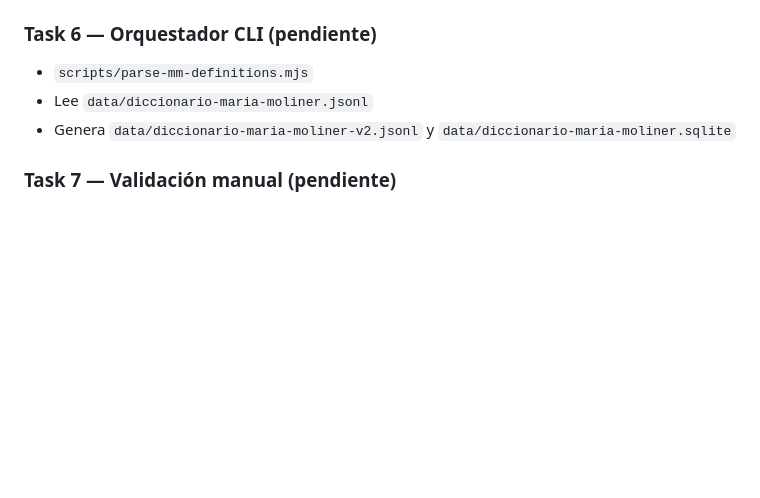
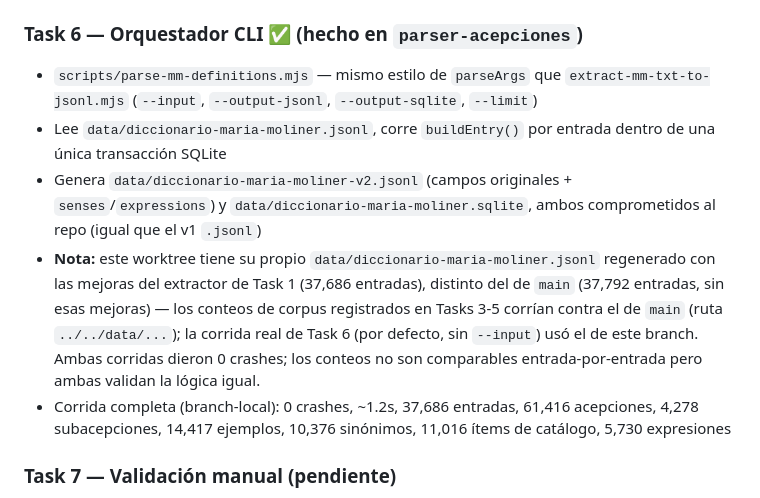
Before and after one commit to obsidian-pkm-vault/diccionario-es, a Markdown page: info/roadmap.md, the part around one of its changes. Rendered like a GitHub page; blank space fills up the shorter version.

Commit message:
docs(roadmap): mark Task 6 CLI orchestrator done, note branch-vs-main jsonl divergence

```diff
--- a/info/roadmap.md
+++ b/info/roadmap.md
@@ -163,10 +163,12 @@ Estrategia propuesta: buscar librería Node.js que lea Lucene índices, o implem
 - Verificado contra el corpus completo: 0 crashes, 37,792 entradas, 59,331 acepciones (incluye las de expresiones), 4,039 subacepciones, 13,167 ejemplos, 9,920 sinónimos, 10,473 ítems de catálogo, 4,617 expresiones, ~760ms
 - De paso se corrigió un bug de Task 4: `buildEntry()` descartaba el catálogo embebido dentro de una subacepción (`© ... O ...`) — afectaba a ~19% de las subacepciones (740/3,970)
 
-### Task 6 — Orquestador CLI (pendiente)
-- `scripts/parse-mm-definitions.mjs`
-- Lee `data/diccionario-maria-moliner.jsonl`
-- Genera `data/diccionario-maria-moliner-v2.jsonl` y `data/diccionario-maria-moliner.sqlite`
+### Task 6 — Orquestador CLI ✅ (hecho en `parser-acepciones`)
+- `scripts/parse-mm-definitions.mjs` — mismo estilo de `parseArgs` que `extract-mm-txt-to-jsonl.mjs` (`--input`, `--output-jsonl`, `--output-sqlite`, `--limit`)
+- Lee `data/diccionario-maria-moliner.jsonl`, corre `buildEntry()` por entrada dentro de una única transacción SQLite
+- Genera `data/diccionario-maria-moliner-v2.jsonl` (campos originales + `senses`/`expressions`) y `data/diccionario-maria-moliner.sqlite`, ambos comprometidos al repo (igual que el v1 `.jsonl`)
+- **Nota:** este worktree tiene su propio `data/diccionario-maria-moliner.jsonl` regenerado con las mejoras del extractor de Task 1 (37,686 entradas), distinto del de `main` (37,792 entradas, sin esas mejoras) — los conteos de corpus registrados en Tasks 3-5 corrían contra el de `main` (ruta `../../data/...`); la corrida real de Task 6 (por defecto, sin `--input`) usó el de este branch. Ambas corridas dieron 0 crashes; los conteos no son comparables entrada-por-entrada pero ambas validan la lógica igual.
+- Corrida completa (branch-local): 0 crashes, ~1.2s, 37,686 entradas, 61,416 acepciones, 4,278 subacepciones, 14,417 ejemplos, 10,376 sinónimos, 11,016 ítems de catálogo, 5,730 expresiones
 
 ### Task 7 — Validación manual (pendiente)
 - Muestra de ~20 lemas contra el `.txt` original
```
Also changed, not shown: other parts of info/roadmap.md (+1 -1 lines).
